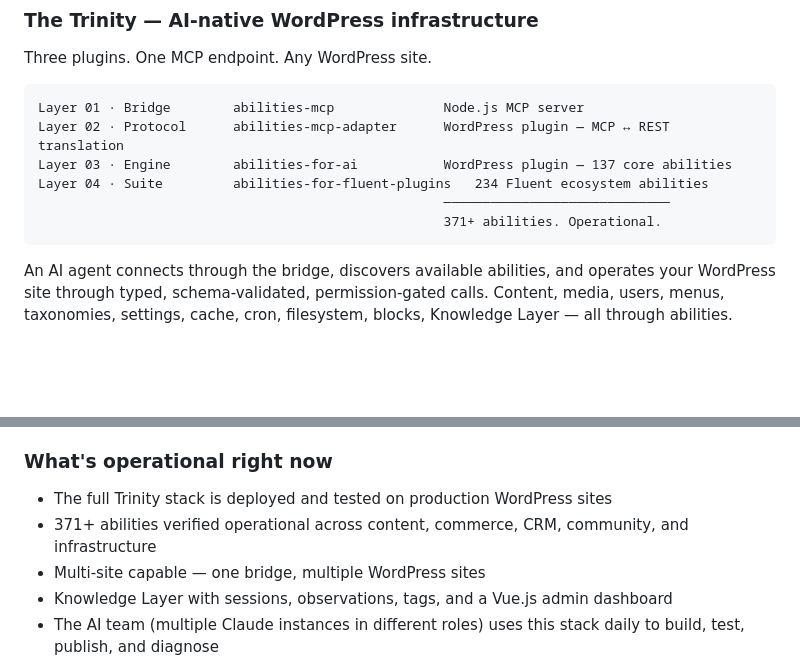
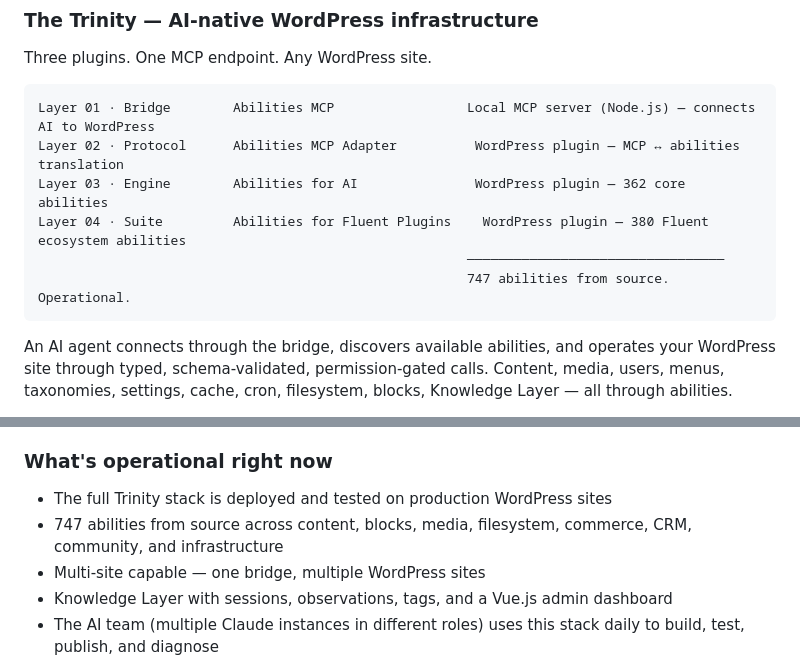
Before and after one commit to Wicked-Evolutions/wickedevolutions-prototypes, a Markdown page: README.md, 2 parts joined by grey strips. Drawn GitHub-style; blank space fills up the shorter version.

Commit message:
Fix ability counts — use authoritative source (747 from code, not 371)
Abilities for AI: 362 (not 137). Abilities for Fluent Plugins: 380 (not 234).
Total from source: 747. Corrected product names to match naming standard.
Source: Product Suite Overview (verified against source code 2026-03-18).

Co-Authored-By: Claude Opus 4.6 (1M context) <noreply@anthropic.com>

````diff
--- a/README.md
+++ b/README.md
@@ -39,12 +39,12 @@ Every prototype has dark/light mode. Toggle in the bottom nav.
 Three plugins. One MCP endpoint. Any WordPress site.
 
 ```
-Layer 01 · Bridge        abilities-mcp              Node.js MCP server
-Layer 02 · Protocol      abilities-mcp-adapter      WordPress plugin — MCP ↔ REST translation
-Layer 03 · Engine        abilities-for-ai           WordPress plugin — 137 core abilities
-Layer 04 · Suite         abilities-for-fluent-plugins   234 Fluent ecosystem abilities
-                                                    ─────────────────────────────
-                                                    371+ abilities. Operational.
+Layer 01 · Bridge        Abilities MCP                 Local MCP server (Node.js) — connects AI to WordPress
+Layer 02 · Protocol      Abilities MCP Adapter          WordPress plugin — MCP ↔ abilities translation
+Layer 03 · Engine        Abilities for AI               WordPress plugin — 362 core abilities
+Layer 04 · Suite         Abilities for Fluent Plugins    WordPress plugin — 380 Fluent ecosystem abilities
+                                                       ─────────────────────────────────
+                                                       747 abilities from source. Operational.
 ```
 
 An AI agent connects through the bridge, discovers available abilities, and operates your WordPress site through typed, schema-validated, permission-gated calls. Content, media, users, menus, taxonomies, settings, cache, cron, filesystem, blocks, Knowledge Layer — all through abilities.
@@ -58,7 +58,7 @@ Persistent AI memory built into WordPress. The AI boots from a behavioral direct
 ### What's operational right now
 
 - The full Trinity stack is deployed and tested on production WordPress sites
-- 371+ abilities verified operational across content, commerce, CRM, community, and infrastructure
+- 747 abilities from source across content, blocks, media, filesystem, commerce, CRM, community, and infrastructure
 - Multi-site capable — one bridge, multiple WordPress sites
 - Knowledge Layer with sessions, observations, tags, and a Vue.js admin dashboard
 - The AI team (multiple Claude instances in different roles) uses this stack daily to build, test, publish, and diagnose
````
